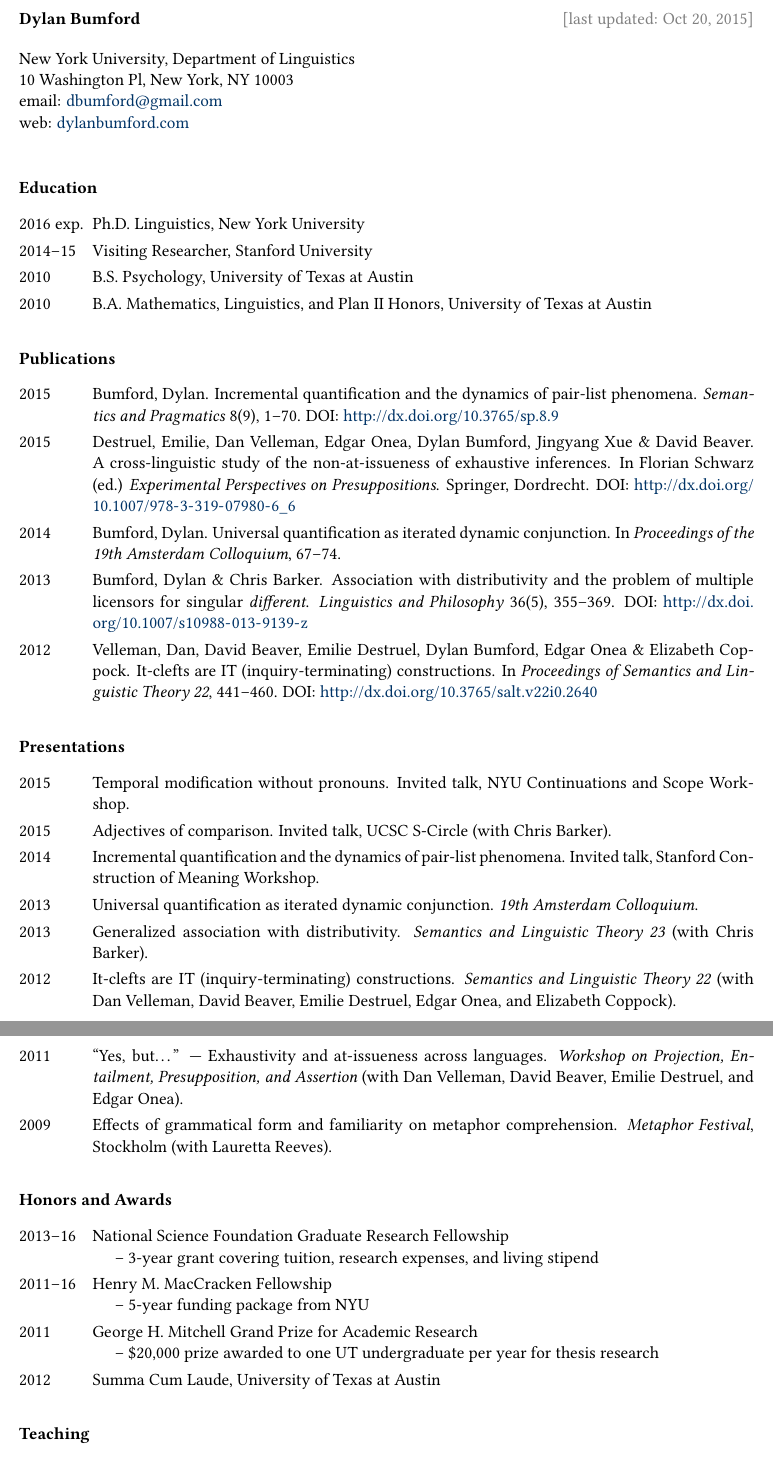
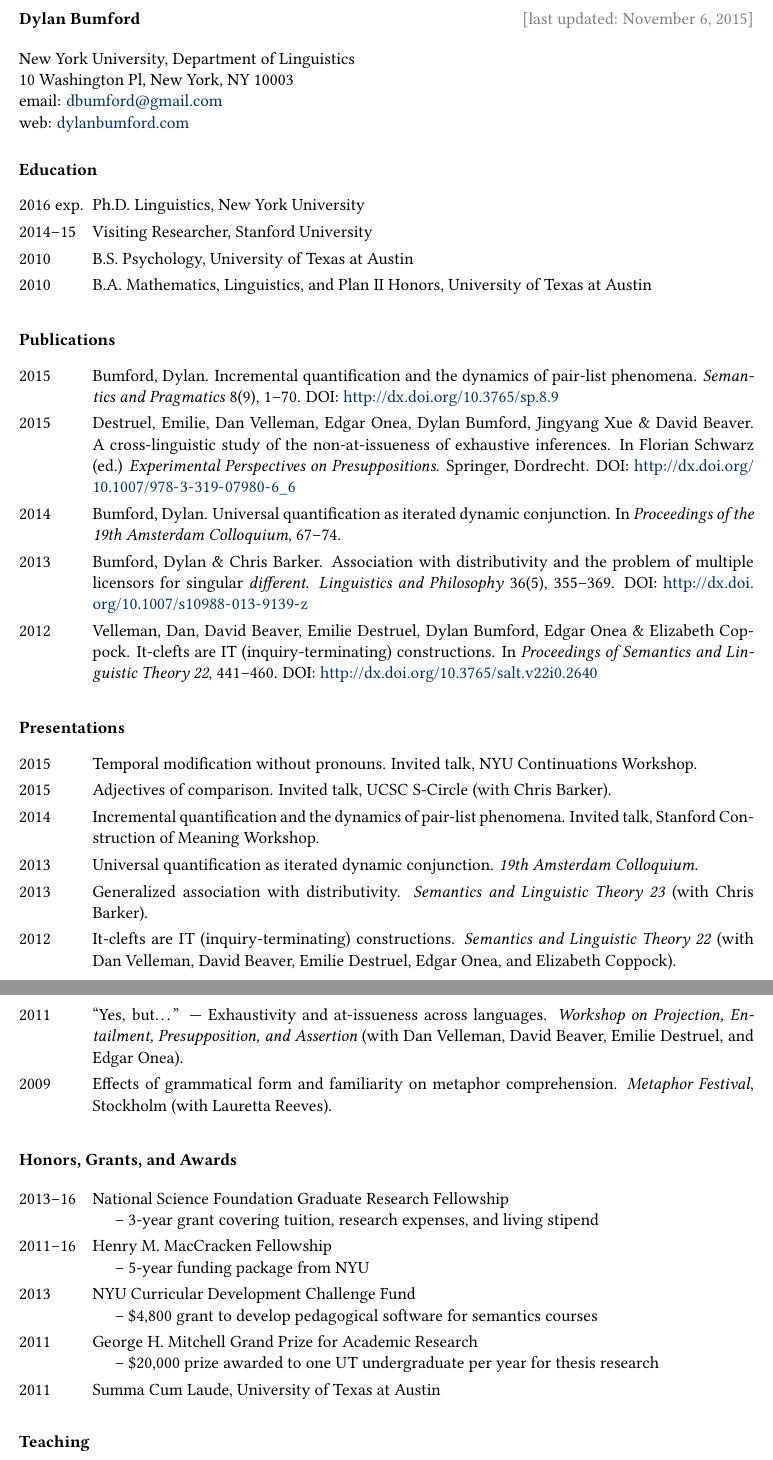
Before and after one commit to dylnb/dylnb.github.io, a LaTeX CV (cv/bumford-cv.tex): two parts of pages 1 and 2 of 2 before the commit and two parts of pages 1 and 2 of 3 after it, joined at a grey line, cut so that both start at the same text. Compiled offline with pdfLaTeX.

Commit message:
update cv

```diff
--- a/cv/bumford-cv.tex
+++ b/cv/bumford-cv.tex
@@ -55,7 +55,7 @@
 \begin{document}
 
 \textbf{Dylan Bumford}\hfill
-{\color{gray}[last updated: Oct 20, 2015]}
+{\color{gray}[last updated: \today]}
 
 \bigskip
 
@@ -64,7 +64,7 @@
 email: \href{mailto:dbumford@gmail.com}{dbumford@gmail.com}\\
 web: \url{dylanbumford.com}
 
-\bigskip
+%\smallskip
 
 \section*{Education}
 
@@ -109,7 +109,7 @@
 
 \begin{longtable}{LR}
   2015 & Temporal modification without pronouns. Invited talk, NYU
-         Continuations and Scope Workshop.\\
+         Continuations Workshop.\\
   %
   2015 &  Adjectives of comparison. Invited talk, UCSC S-Circle (with Chris
           Barker).\\
@@ -137,7 +137,7 @@
 \end{longtable}
 
 
-\section*{Honors and Awards}
+\section*{Honors, Grants, and Awards}
 
 \begin{longtable}{LR}
   2013--16 & National Science Foundation Graduate Research
@@ -149,13 +149,17 @@
   2011--16 & Henry M. MacCracken Fellowship\newline
              \hspace*{0.5cm}\textendash\
              5-year funding package from NYU\\
-
+  %
+  2013     & NYU Curricular Development Challenge Fund\newline
+             \hspace*{0.5cm}\textendash\
+             \$4,800 grant to develop pedagogical software for semantics courses\\
+  %
   2011     & George H. Mitchell Grand Prize for Academic Research\newline
              \hspace*{0.5cm}\textendash\
              \$20,000 prize awarded to one UT undergraduate per year for
              thesis research\\
   %
-  2012     & Summa Cum Laude, University of Texas at Austin\\
+  2011     & Summa Cum Laude, University of Texas at Austin\\
 \end{longtable}
 
 \section*{Teaching}
```
Also changed, not shown: cv/bumford-cv.pdf.
